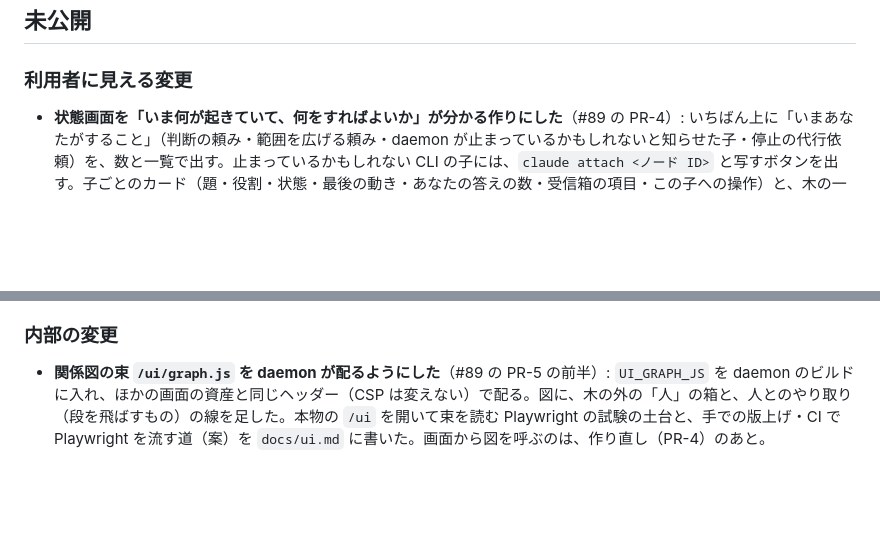
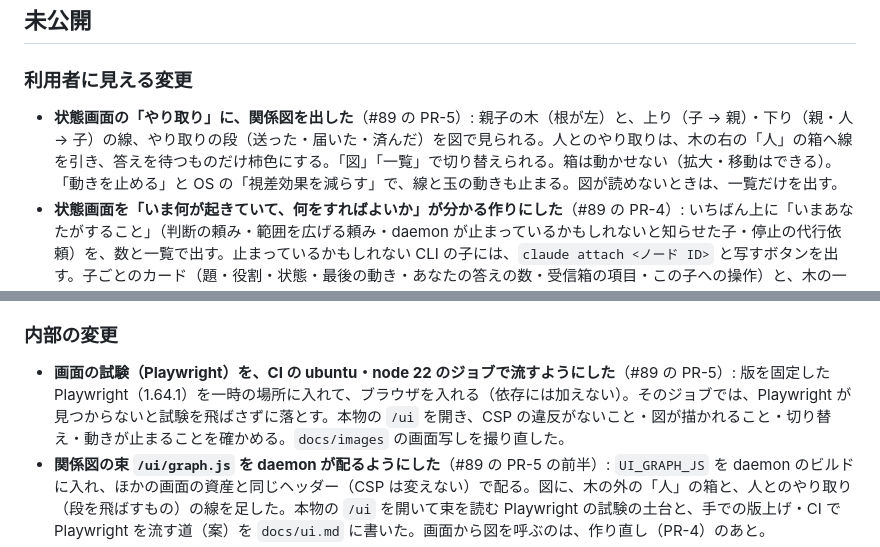
Before and after one commit to ToshikiImagawa/touryou, a Markdown page: CHANGELOG.md, 2 parts joined by grey strips. Rendered like a GitHub page; blank space fills up the shorter version.

```diff
--- a/CHANGELOG.md
+++ b/CHANGELOG.md
@@ -4,6 +4,7 @@
 
 ### 利用者に見える変更
 
+- **状態画面の「やり取り」に、関係図を出した**（#89 の PR-5）: 親子の木（根が左）と、上り（子 → 親）・下り（親・人 → 子）の線、やり取りの段（送った・届いた・済んだ）を図で見られる。人とのやり取りは、木の右の「人」の箱へ線を引き、答えを待つものだけ柿色にする。「図」「一覧」で切り替えられる。箱は動かせない（拡大・移動はできる）。「動きを止める」と OS の「視差効果を減らす」で、線と玉の動きも止まる。図が読めないときは、一覧だけを出す。
 - **状態画面を「いま何が起きていて、何をすればよいか」が分かる作りにした**（#89 の PR-4）: いちばん上に「いまあなたがすること」（判断の頼み・範囲を広げる頼み・daemon が止まっているかもしれないと知らせた子・停止の代行依頼）を、数と一覧で出す。止まっているかもしれない CLI の子には、`claude attach <ノード ID>` と写すボタンを出す。子ごとのカード（題・役割・状態・最後の動き・あなたの答えの数・受信箱の項目・この子への操作）と、木の一覧（最後の上り・下り）にした。「要対応」の数は、人の操作が要るものだけを数える（進み具合・済んだ・知らせを数えていたため、「判断待ちはありません」と食い違っていた）。最終削除・保留・保管は、たたんだ「管理」の欄に移した。内部の言葉（SSE・seq・墓標など）を、利用者の言葉に置き換えた。動きは、変わったときだけ付け、OS の「視差効果を減らす」と画面の「動きを止める」で止まる。
 - **状態画面を `/touryou:ui`・`touryou ui` で、トークンの貼り付けなしに開けるようにした**（#88）: `touryou ui` が `human-token` を自分で読み、daemon の身元を確かめてから、使い捨てのチケット（60 秒・1 回だけ）をもらって、既定のブラウザで開く。画面はチケットを、画面のセッション（使わないと 1 時間・最長 12 時間・画面のメモリだけ。daemon を起動し直すと切れる）に交換する。`ps`・ブラウザの履歴に残るのは、使い捨てのチケットだけ。**`/ui#token=…` の受け口は外した**（貼り付けは予備に残す）。再読み込みしたら、`/touryou:ui` で開き直す。ブラウザを開けないときは、URL を出さずに、Mac のターミナルで `touryou ui` を実行するよう案内する。
 - **範囲の拡張を承認したら、子の同じコマンド・書き込みがすぐ通るようにした**（#91）: CLI の子のフックが、承認を足した範囲ではなくブリーフの範囲で判定していたのを、有効な範囲で判定するようにした。起動のときの許可の一覧にない承認済みのコマンドは、承認した形そのもの（語の数まで同じ）で、任意のコードが動く形でないときだけ、フックが明示の許可を返す（dontAsk で断られない）。承認した書き込みの場所への書き込みにも、明示の許可を返す。引用符を含む許可（`git grep -E "A|B"` など）が、子の打つ同じ形に当たらなかったのも直した（許可の項目も、命令と同じく引用符を外して比べる）。子の受信箱のブリーフにも、承認済みの拡張を足した範囲を出す。
@@ -12,6 +13,7 @@
 
 ### 内部の変更
 
+- **画面の試験（Playwright）を、CI の ubuntu・node 22 のジョブで流すようにした**（#89 の PR-5）: 版を固定した Playwright（1.64.1）を一時の場所に入れて、ブラウザを入れる（依存には加えない）。そのジョブでは、Playwright が見つからないと試験を飛ばさずに落とす。本物の `/ui` を開き、CSP の違反がないこと・図が描かれること・切り替え・動きが止まることを確かめる。`docs/images` の画面写しを撮り直した。
 - **関係図の束 `/ui/graph.js` を daemon が配るようにした**（#89 の PR-5 の前半）: `UI_GRAPH_JS` を daemon のビルドに入れ、ほかの画面の資産と同じヘッダー（CSP は変えない）で配る。図に、木の外の「人」の箱と、人とのやり取り（段を飛ばすもの）の線を足した。本物の `/ui` を開いて束を読む Playwright の試験の土台と、手での版上げ・CI で Playwright を流す道（案）を `docs/ui.md` に書いた。画面から図を呼ぶのは、作り直し（PR-4）のあと。
 - **状態画面の関係図の試作（R0：Rete.js を描画のプラグインなしで使い、箱と線は自前で描く）を足した**（#89 の PR-3）: `rete`・`rete-area-plugin`・`rete-readonly-plugin`（版は完全に固定・開発の依存）を esbuild で 1 つの束にする `scripts/ui-graph-bundle.mjs`、自前の描き手・配置（`packages/daemon/src/ui/`）と、その走査・配置・束の禁止の API の不在・CSP の下で動くこと（Playwright）の試験。配布物の画面には、まだ出さない。
 - **手で marketplace を足した人には project の marketplace の固定が効かないことを、文書に書いた**（#100）: user の設定の項目が勝ち `main` に追従すること、固定したいときの手順（user の項目に `ref` を足し、固定した参照で `marketplace add` をし直す。版上げのたびに直す）、`marketplace remove` は plugin とそのデータを消すので使わないことを、`docs/release.md` に書き、`README.md`・`docs/plugin.md` からそこを指した。
```
Also changed, not shown: docs/manual-verification-checklist.md (+1 -1 lines), docs/ui.md (+10 -3 lines), docs/images/ui-dark.png, docs/images/ui-light.png, 9 other files.
